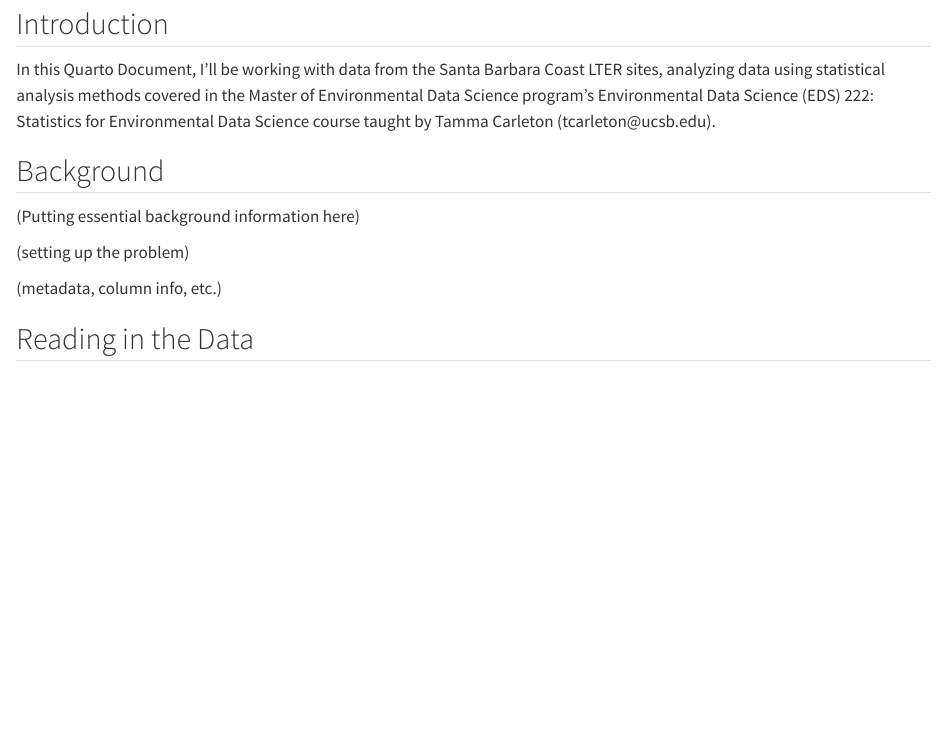
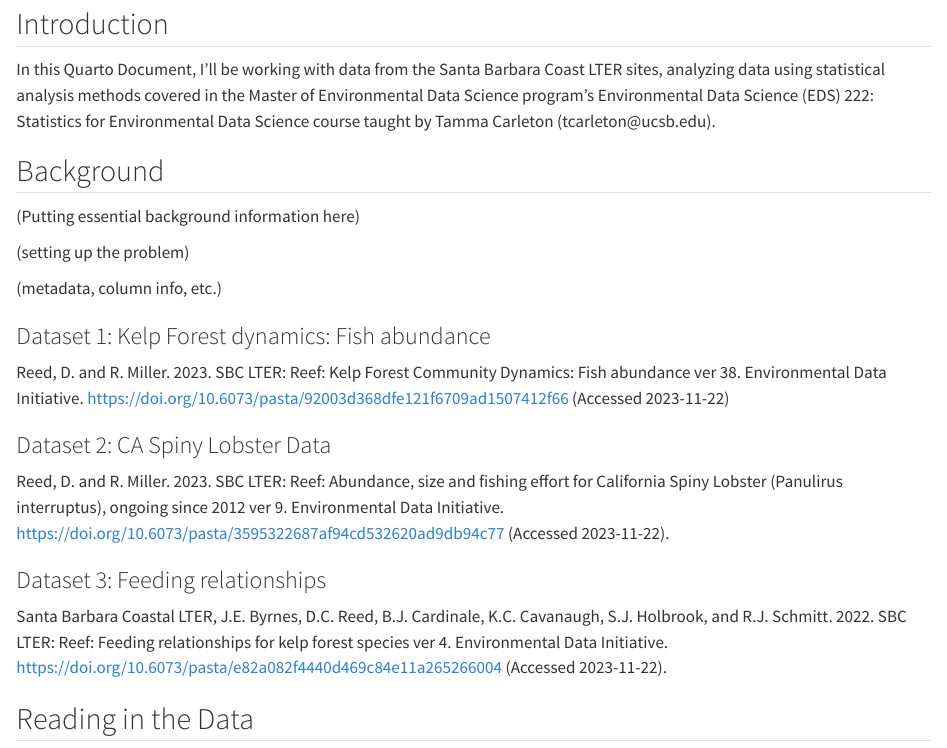
Before and after one commit to annaramji/sbc-lter, a Quarto document (sbc-lter-analysis.qmd): the page in a window 1100 px wide, from 110 px down. Rendered offline with R 4.5, knitr and Pandoc in place of Quarto, with nearby package versions.

Commit message:
setting up more data structure

````diff
--- a/sbc-lter-analysis.qmd
+++ b/sbc-lter-analysis.qmd
@@ -17,17 +17,25 @@ In this Quarto Document, I'll be working with data from the Santa Barbara Coast
 
 (metadata, column info, etc.)
 
+### Dataset 1: Kelp Forest dynamics: Fish abundance
+
+Reed, D. and R. Miller. 2023. SBC LTER: Reef: Kelp Forest Community Dynamics: Fish abundance ver 38. Environmental Data Initiative. https://doi.org/10.6073/pasta/92003d368dfe121f6709ad1507412f66 (Accessed 2023-11-22)
+
+### Dataset 2: CA Spiny Lobster Data
+
+Reed, D. and R. Miller. 2023. SBC LTER: Reef: Abundance, size and fishing effort for California Spiny Lobster (Panulirus interruptus), ongoing since 2012 ver 9. Environmental Data Initiative. https://doi.org/10.6073/pasta/3595322687af94cd532620ad9db94c77 (Accessed 2023-11-22).
+
+### Dataset 3: Feeding relationships
+
+Santa Barbara Coastal LTER, J.E. Byrnes, D.C. Reed, B.J. Cardinale, K.C. Cavanaugh, S.J. Holbrook, and R.J. Schmitt. 2022. SBC LTER: Reef: Feeding relationships for kelp forest species ver 4. Environmental Data Initiative. https://doi.org/10.6073/pasta/e82a082f4440d469c84e11a265266004 (Accessed 2023-11-22).
 
 ## Reading in the Data
+
 ```{r}
 
 
 ```
 
-
-
-
-
 ```{r}
 
 ```
````
